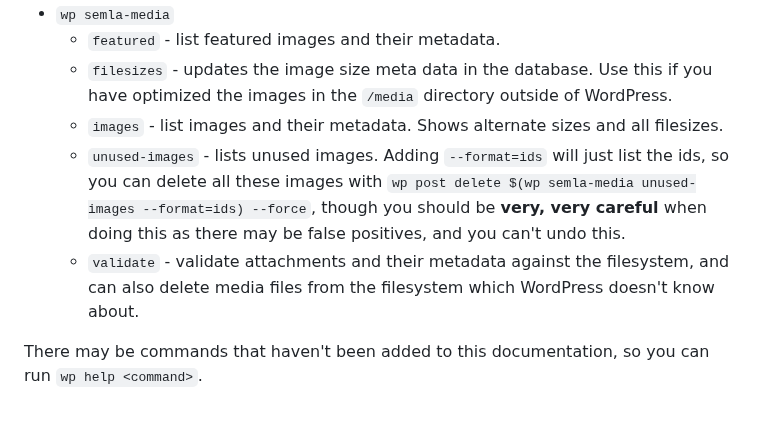
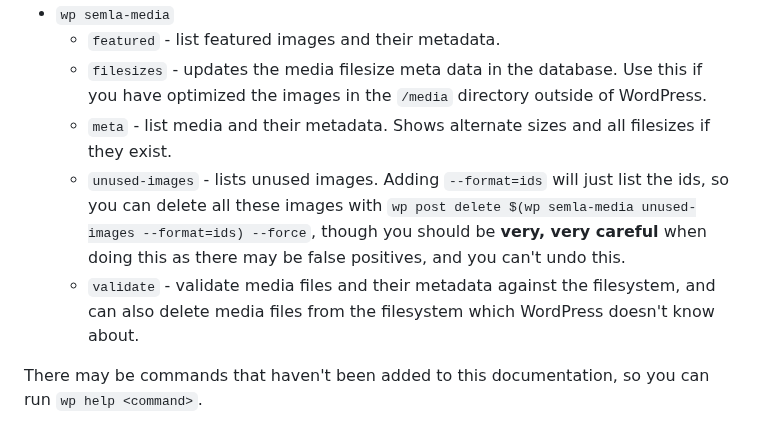
Before and after one commit to south-lacrosse/www-dev, a Markdown page: docs/web-server.md, the part around the change. Drawn GitHub-style.

Commit message:
rename CLI semla-media images subcommand to meta
- command now lists all media, not just images

```diff
--- a/docs/web-server.md
+++ b/docs/web-server.md
@@ -54,10 +54,10 @@ This project adds the following commands:
     * `sessions` - get list sessions of logged in users
 * `wp semla-media`
     * `featured` - list featured images and their metadata.
-    * `filesizes` - updates the image size meta data in the database. Use this if you have optimized the images in the `/media` directory outside of WordPress.
-    * `images` - list images and their metadata. Shows alternate sizes and all filesizes.
+    * `filesizes` - updates the media filesize meta data in the database. Use this if you have optimized the images in the `/media` directory outside of WordPress.
+    * `meta` - list media and their metadata. Shows alternate sizes and all filesizes if they exist.
     * `unused-images` - lists unused images. Adding `--format=ids` will just list the ids, so you can delete all these images with `wp post delete $(wp semla-media unused-images --format=ids) --force`, though you should be **very, very careful** when doing this as there may be false positives, and you can't undo this.
-    * `validate` - validate attachments and their metadata against the filesystem, and can also delete media files from the filesystem which WordPress doesn't know about.
+    * `validate` - validate media files and their metadata against the filesystem, and can also delete media files from the filesystem which WordPress doesn't know about.
 
 There may be commands that haven't been added to this documentation, so you can run `wp help <command>`.
 
```
